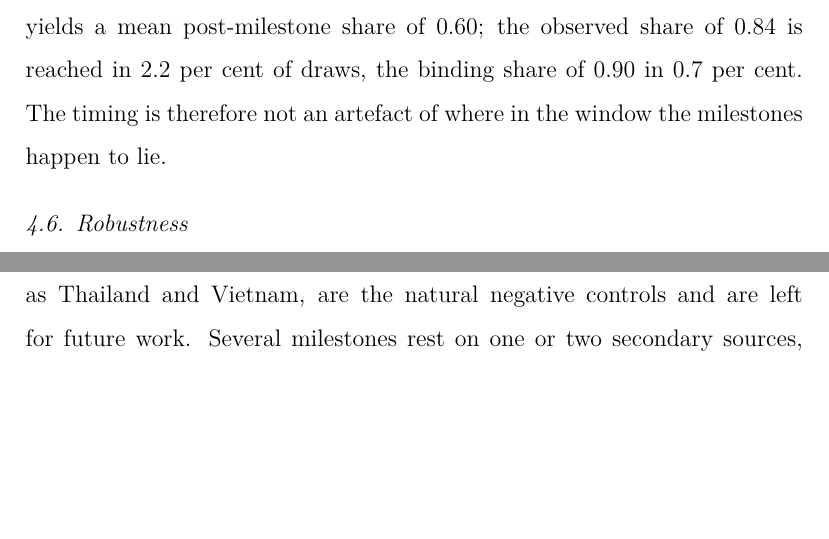
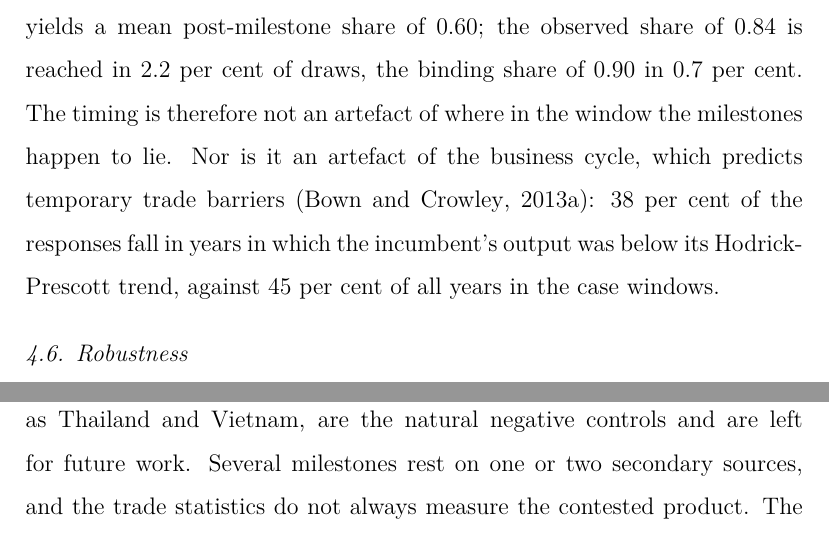
Before and after one commit to wfhungerland/AMNESIA, a LaTeX paper (manuscript/main.tex): two parts of pages 12 and 15 of 22 before the commit and two parts of pages 12 and 16 of 23 after it, joined at a grey line, cut so that both start at the same text, the shorter picture padded with empty space. Compiled offline with pdfLaTeX.

Commit message:
Konjunkturkontrolle in Anhang E und Manuskript
Co-Authored-By: Claude Opus 5.5 <noreply@anthropic.com>
Claude-Session: https://claude.ai/code/session_01DPSeBRzFrtFZqqDx3r2aJk

```diff
--- a/manuscript/main.tex
+++ b/manuscript/main.tex
@@ -172,7 +172,7 @@ China overtook the United States in manufacturing value added in 2010. Binding r
 
 \subsection{Tests}
 
-Within ten years on either side of the milestone, 5 responses fall before and 26 from the milestone onwards (one-sided binomial test, $p=0.0001$); for binding responses the counts are 2 and 18 ($p=0.0002$). Shifting every milestone by a random number of years between $-10$ and $+10$ (10,000 draws) yields a mean post-milestone share of 0.60; the observed share of 0.84 is reached in 2.2 per cent of draws, the binding share of 0.90 in 0.7 per cent. The timing is therefore not an artefact of where in the window the milestones happen to lie.
+Within ten years on either side of the milestone, 5 responses fall before and 26 from the milestone onwards (one-sided binomial test, $p=0.0001$); for binding responses the counts are 2 and 18 ($p=0.0002$). Shifting every milestone by a random number of years between $-10$ and $+10$ (10,000 draws) yields a mean post-milestone share of 0.60; the observed share of 0.84 is reached in 2.2 per cent of draws, the binding share of 0.90 in 0.7 per cent. The timing is therefore not an artefact of where in the window the milestones happen to lie. Nor is it an artefact of the business cycle, which predicts temporary trade barriers \citep{bown2013jie}: 38 per cent of the responses fall in years in which the incumbent's output was below its Hodrick-Prescott trend, against 45 per cent of all years in the case windows.
 
 \subsection{Robustness}
 
```
Also changed, not shown: manuscript/appendix_e.md (+2 -0 lines), manuscript/main.pdf.
